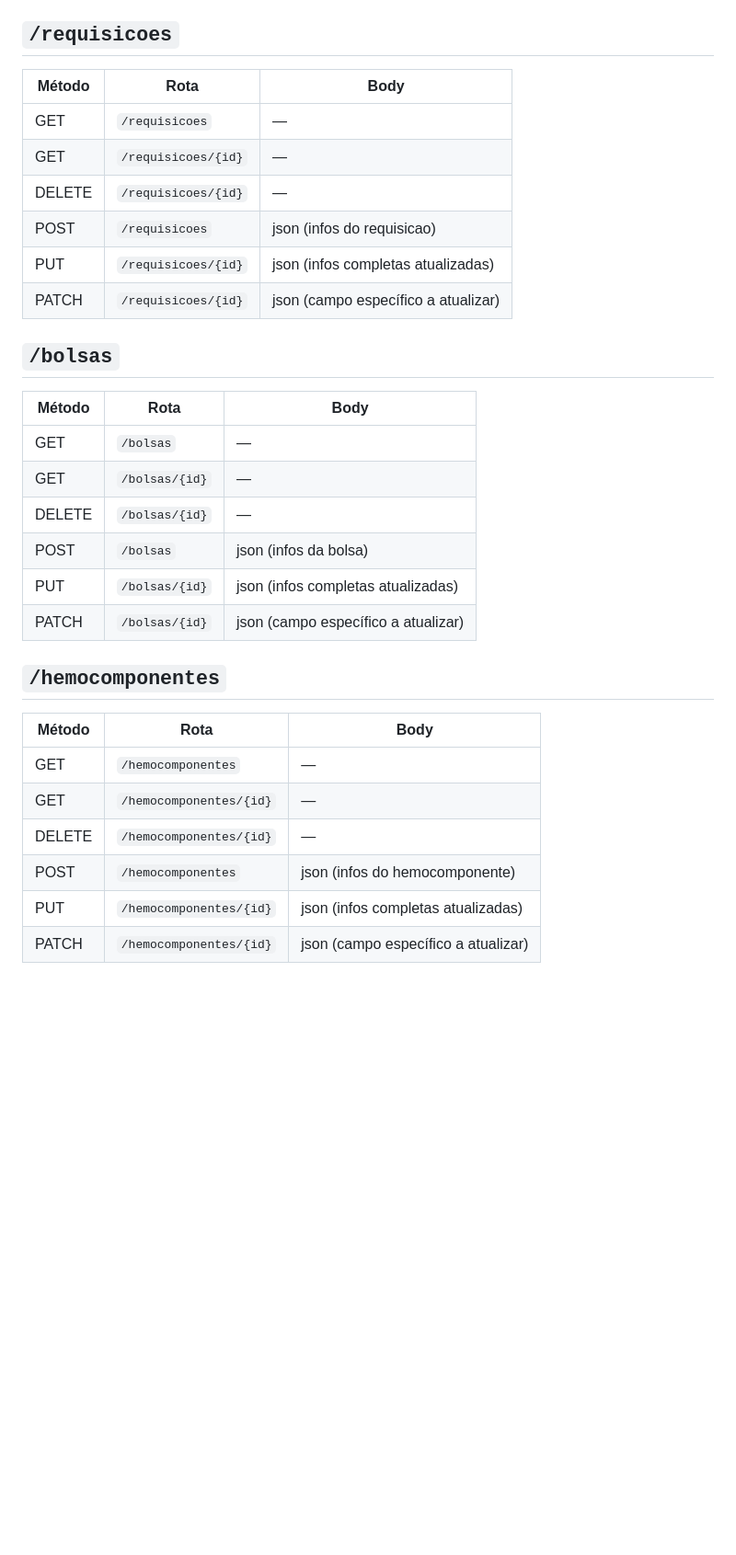
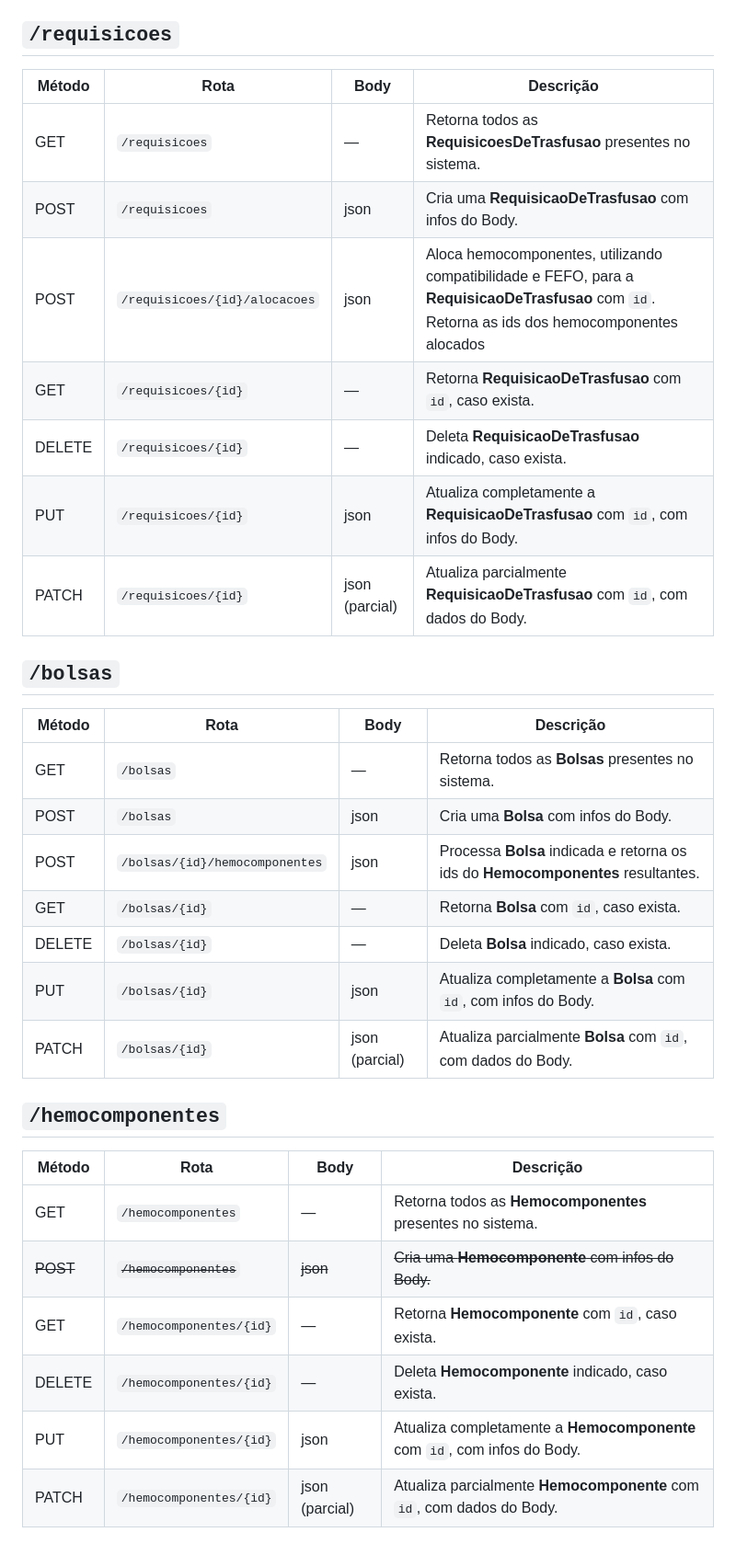
Before and after one commit to miglitopictures/hemotrack, a Markdown page: docs/api.md, the part around one of its changes. Shown at 92% size. Drawn GitHub-style; blank space fills up the shorter version.

```diff
--- a/docs/api.md
+++ b/docs/api.md
@@ -64,35 +97,38 @@ Coleta ────► Hemocentro ────► Hospital
 
 ## `/requisicoes`
 
-| Método | Rota          | Body                              |
-|--------|---------------|------------------------------------|
-| GET    | `/requisicoes`      | —                                   |
-| GET    | `/requisicoes/{id}` | —                                   |
-| DELETE | `/requisicoes/{id}` | —                                   |
-| POST   | `/requisicoes`      | json (infos do requisicao)            |
-| PUT    | `/requisicoes/{id}` | json (infos completas atualizadas) |
-| PATCH  | `/requisicoes/{id}` | json (campo específico a atualizar)|
+| Método | Rota          | Body                   | Descrição                                                     |
+|--------|---------------|------------------------|---------------------------------------------------------------|
+| GET    | `/requisicoes`| — | Retorna todos as **RequisicoesDeTrasfusao** presentes no sistema. |
+| POST   | `/requisicoes`      | json | Cria uma **RequisicaoDeTrasfusao** com infos do Body. |
+| POST   | `/requisicoes/{id}/alocacoes`      | json | Aloca hemocomponentes, utilizando compatibilidade e FEFO, para a **RequisicaoDeTrasfusao** com `id`. Retorna as ids dos hemocomponentes alocados|
+| GET    | `/requisicoes/{id}` | —    | Retorna **RequisicaoDeTrasfusao** com `id`, caso exista.|
+| DELETE | `/requisicoes/{id}` | —    | Deleta **RequisicaoDeTrasfusao** indicado, caso exista. |
+| PUT    | `/requisicoes/{id}` | json | Atualiza completamente a **RequisicaoDeTrasfusao** com `id`, com infos do Body.|
+| PATCH  | `/requisicoes/{id}` | json (parcial) | Atualiza parcialmente **RequisicaoDeTrasfusao** com `id`, com dados do Body. |
 
 
 
 ## `/bolsas`
 
-| Método | Rota                | Body                              |
-|--------|---------------------|------------------------------------|
-| GET    | `/bolsas`           | —                                   |
-| GET    | `/bolsas/{id}`      | —                                   |
-| DELETE | `/bolsas/{id}`      | —                                   |
-| POST   | `/bolsas`           | json (infos da bolsa)              |
-| PUT    | `/bolsas/{id}`      | json (infos completas atualizadas) |
-| PATCH  | `/bolsas/{id}`      | json (campo específico a atualizar)|
+| Método | Rota          | Body                   | Descrição                                                     |
+|--------|---------------|------------------------|---------------------------------------------------------------|
+| GET    | `/bolsas`| — | Retorna todos as **Bolsas** presentes no sistema. |
+| POST   | `/bolsas`      | json | Cria uma **Bolsa** com infos do Body. |
+| POST   | `/bolsas/{id}/hemocomponentes`      | json | Processa **Bolsa** indicada e retorna os ids do **Hemocomponentes** resultantes. |
+| GET    | `/bolsas/{id}` | —    | Retorna **Bolsa** com `id`, caso exista.|
+| DELETE | `/bolsas/{id}` | —    | Deleta **Bolsa** indicado, caso exista. |
+| PUT    | `/bolsas/{id}` | json | Atualiza completamente a **Bolsa** com `id`, com infos do Body.|
+| PATCH  | `/bolsas/{id}` | json (parcial) | Atualiza parcialmente **Bolsa** com `id`, com dados do Body. |
+
 
 ## `/hemocomponentes`
 
-| Método | Rota                        | Body                              |
-|--------|-----------------------------|------------------------------------|
-| GET    | `/hemocomponentes`          | —                                   |
-| GET    | `/hemocomponentes/{id}`     | —                                   |
-| DELETE | `/hemocomponentes/{id}`     | —                                   |
-| POST   | `/hemocomponentes`          | json (infos do hemocomponente)     |
-| PUT    | `/hemocomponentes/{id}`     | json (infos completas atualizadas) |
-| PATCH  | `/hemocomponentes/{id}`     | json (campo específico a atualizar)|
+| Método | Rota          | Body                   | Descrição                                                     |
+|--------|---------------|------------------------|---------------------------------------------------------------|
+| GET    | `/hemocomponentes`| — | Retorna todos as **Hemocomponentes** presentes no sistema. |
+| ~~POST~~   | ~~`/hemocomponentes`~~      | ~~json~~ | ~~Cria uma **Hemocomponente** com infos do Body.~~ |
+| GET    | `/hemocomponentes/{id}` | —    | Retorna **Hemocomponente** com `id`, caso exista.|
+| DELETE | `/hemocomponentes/{id}` | —    | Deleta **Hemocomponente** indicado, caso exista. |
+| PUT    | `/hemocomponentes/{id}` | json | Atualiza completamente a **Hemocomponente** com `id`, com infos do Body.|
+| PATCH  | `/hemocomponentes/{id}` | json (parcial) | Atualiza parcialmente **Hemocomponente** com `id`, com dados do Body. |
```
Also changed, not shown: other parts of docs/api.md (+83 -50 lines).
